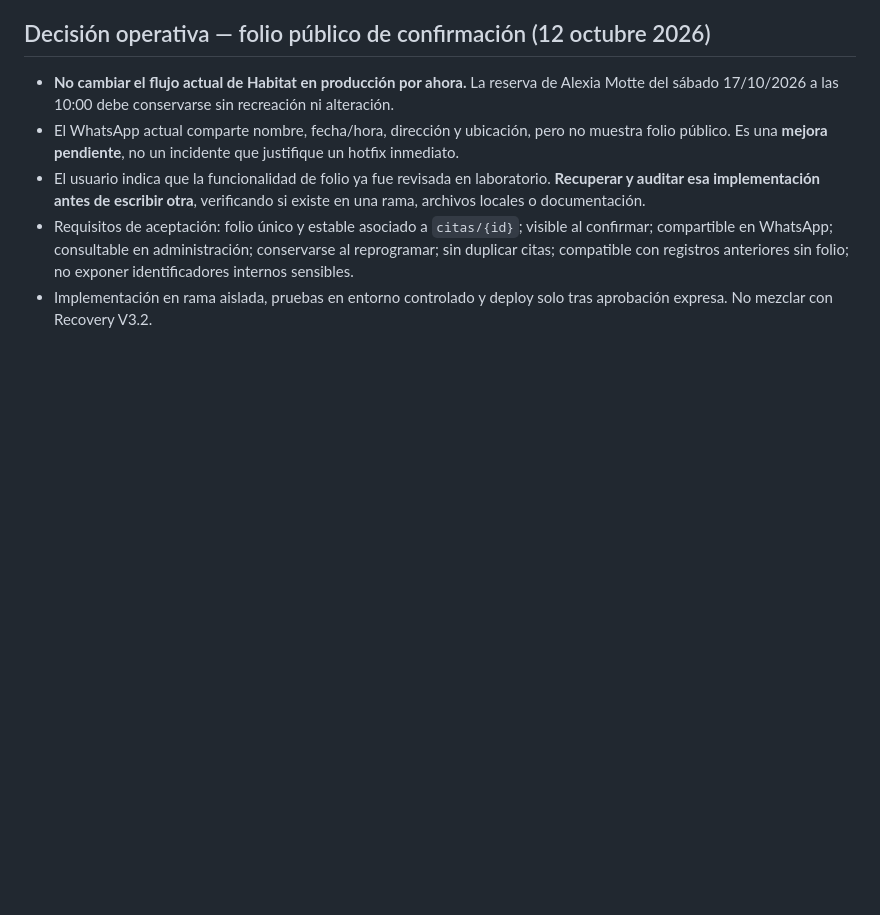
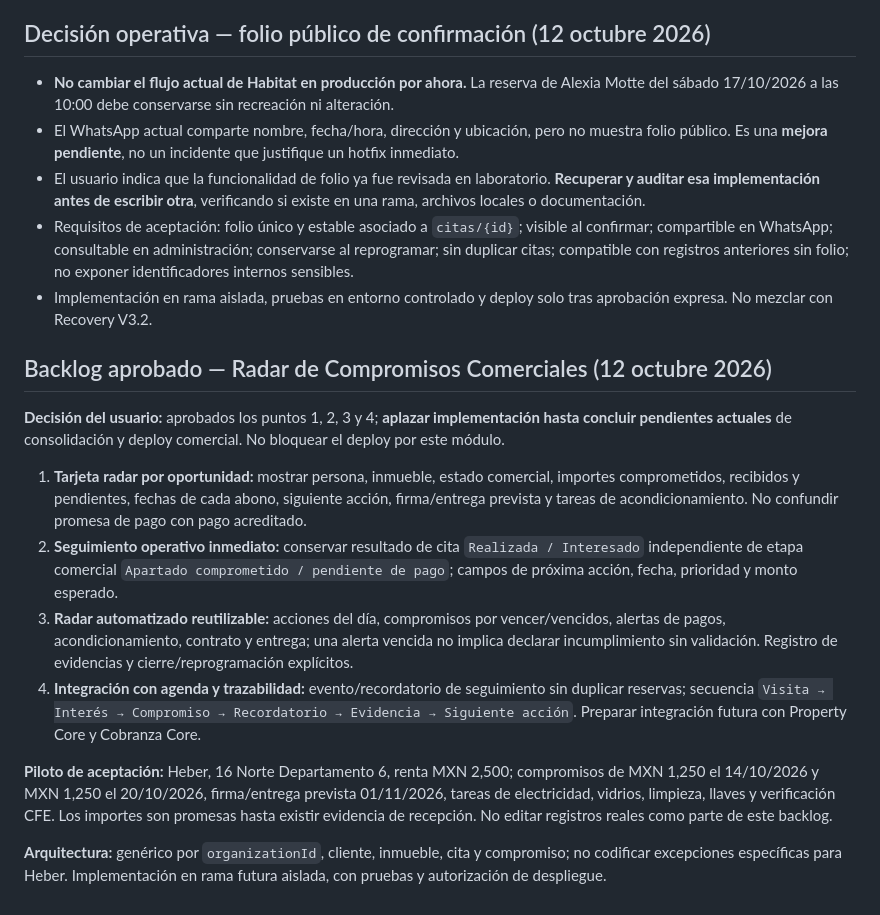
Before and after one commit to petronasbeats-hash/Gestor-de-Leads-Zapien, a Markdown page: docs/COMMERCIAL-DEPLOY-READINESS-2026-10-12.md, the part around the change. Drawn GitHub-style; blank space fills up the shorter version.

Commit message:
docs: approve deferred commercial commitments radar backlog points 1-4

```diff
--- a/docs/COMMERCIAL-DEPLOY-READINESS-2026-10-12.md
+++ b/docs/COMMERCIAL-DEPLOY-READINESS-2026-10-12.md
@@ -49,3 +49,16 @@ Este archivo solo documenta hallazgos y próximos controles. No certifica dispon
 - El usuario indica que la funcionalidad de folio ya fue revisada en laboratorio. **Recuperar y auditar esa implementación antes de escribir otra**, verificando si existe en una rama, archivos locales o documentación.
 - Requisitos de aceptación: folio único y estable asociado a `citas/{id}`; visible al confirmar; compartible en WhatsApp; consultable en administración; conservarse al reprogramar; sin duplicar citas; compatible con registros anteriores sin folio; no exponer identificadores internos sensibles.
 - Implementación en rama aislada, pruebas en entorno controlado y deploy solo tras aprobación expresa. No mezclar con Recovery V3.2.
+
+## Backlog aprobado — Radar de Compromisos Comerciales (12 octubre 2026)
+
+**Decisión del usuario:** aprobados los puntos 1, 2, 3 y 4; **aplazar implementación hasta concluir pendientes actuales** de consolidación y deploy comercial. No bloquear el deploy por este módulo.
+
+1. **Tarjeta radar por oportunidad:** mostrar persona, inmueble, estado comercial, importes comprometidos, recibidos y pendientes, fechas de cada abono, siguiente acción, firma/entrega prevista y tareas de acondicionamiento. No confundir promesa de pago con pago acreditado.
+2. **Seguimiento operativo inmediato:** conservar resultado de cita `Realizada / Interesado` independiente de etapa comercial `Apartado comprometido / pendiente de pago`; campos de próxima acción, fecha, prioridad y monto esperado.
+3. **Radar automatizado reutilizable:** acciones del día, compromisos por vencer/vencidos, alertas de pagos, acondicionamiento, contrato y entrega; una alerta vencida no implica declarar incumplimiento sin validación. Registro de evidencias y cierre/reprogramación explícitos.
+4. **Integración con agenda y trazabilidad:** evento/recordatorio de seguimiento sin duplicar reservas; secuencia `Visita → Interés → Compromiso → Recordatorio → Evidencia → Siguiente acción`. Preparar integración futura con Property Core y Cobranza Core.
+
+**Piloto de aceptación:** Heber, 16 Norte Departamento 6, renta MXN 2,500; compromisos de MXN 1,250 el 14/10/2026 y MXN 1,250 el 20/10/2026, firma/entrega prevista 01/11/2026, tareas de electricidad, vidrios, limpieza, llaves y verificación CFE. Los importes son promesas hasta existir evidencia de recepción. No editar registros reales como parte de este backlog.
+
+**Arquitectura:** genérico por `organizationId`, cliente, inmueble, cita y compromiso; no codificar excepciones específicas para Heber. Implementación en rama futura aislada, con pruebas y autorización de despliegue.
```
